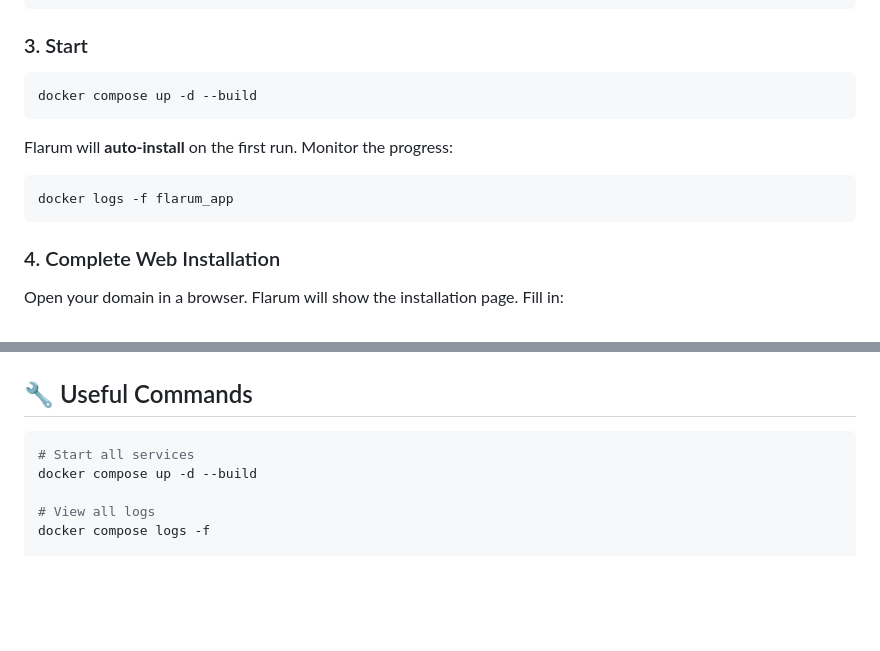
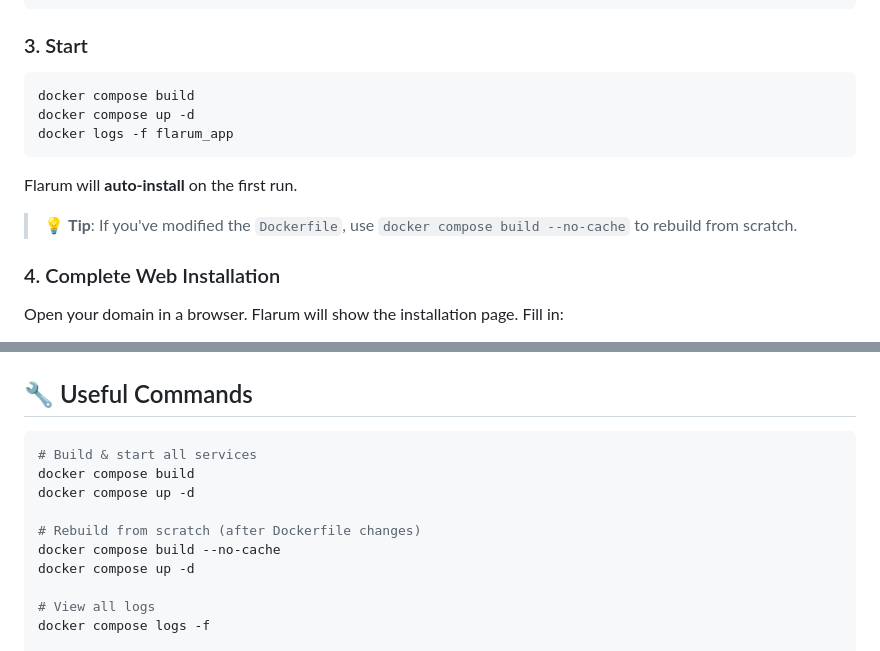
Before and after one commit to iyansanjaya/flarum, a Markdown page: README.md, 2 parts joined by grey strips. Drawn GitHub-style; blank space fills up the shorter version.

````diff
--- a/README.md
+++ b/README.md
@@ -93,14 +93,14 @@ sudo systemctl restart cloudflared
 ### 3. Start
 
 ```bash
-docker compose up -d --build
+docker compose build
+docker compose up -d
+docker logs -f flarum_app
 ```
 
-Flarum will **auto-install** on the first run. Monitor the progress:
+Flarum will **auto-install** on the first run.
 
-```bash
-docker logs -f flarum_app
-```
+> 💡 **Tip**: If you've modified the `Dockerfile`, use `docker compose build --no-cache` to rebuild from scratch.
 
 ### 4. Complete Web Installation
 
@@ -115,8 +115,13 @@ Open your domain in a browser. Flarum will show the installation page. Fill in:
 ## 🔧 Useful Commands
 
 ```bash
-# Start all services
-docker compose up -d --build
+# Build & start all services
+docker compose build
+docker compose up -d
+
+# Rebuild from scratch (after Dockerfile changes)
+docker compose build --no-cache
+docker compose up -d
 
 # View all logs
 docker compose logs -f
````
Also changed, not shown: README.id.md (+12 -7 lines).
